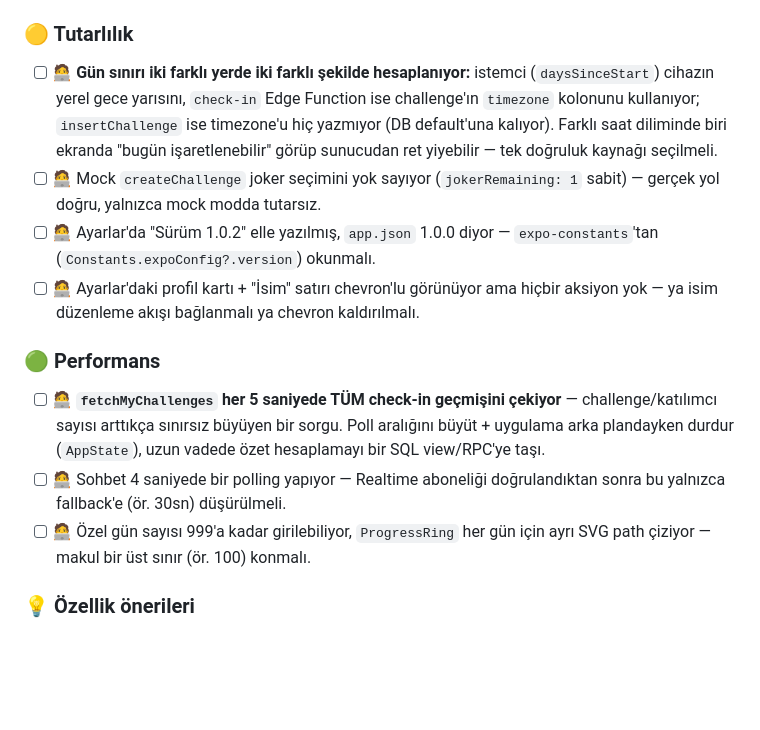
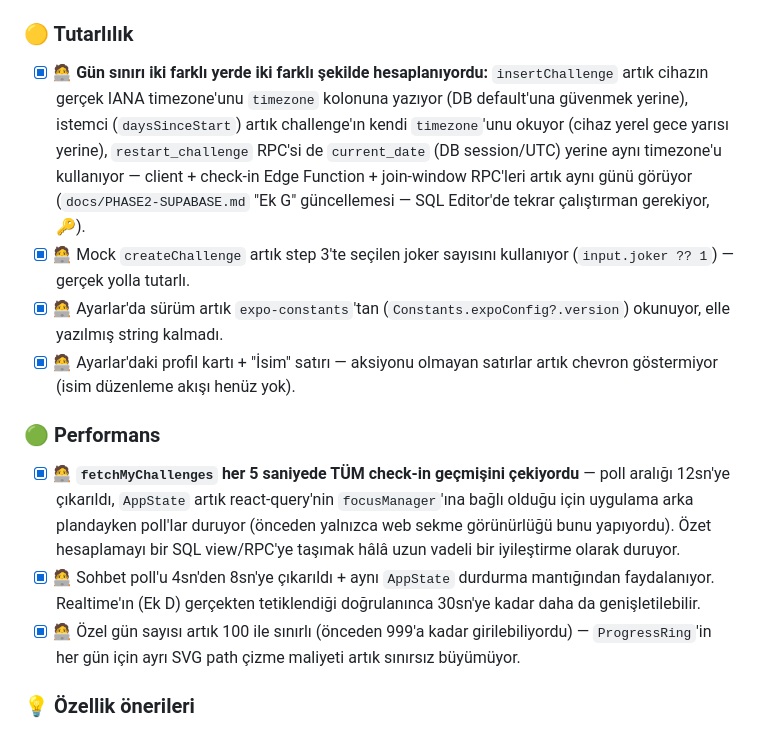
Before and after one commit to enesseval/halkora, a Markdown page: docs/ROADMAP.md, the part around the change. Rendered like a GitHub page; blank space fills up the shorter version.

Commit message:
Check off completed consistency + performance review items
Co-Authored-By: Claude Sonnet 5 <noreply@anthropic.com>
Claude-Session: https://claude.ai/code/session_01WMse8qCwawXsnCUeHK9Ajv

```diff
--- a/docs/ROADMAP.md
+++ b/docs/ROADMAP.md
@@ -169,29 +169,36 @@ ayrı bir güvenlik + tutarlılık + performans taraması. Öncelik sırası:
 
 ### 🟡 Tutarlılık
 
-- [ ] 🧑‍💻 **Gün sınırı iki farklı yerde iki farklı şekilde hesaplanıyor:**
-      istemci (`daysSinceStart`) cihazın yerel gece yarısını, `check-in` Edge
-      Function ise challenge'ın `timezone` kolonunu kullanıyor; `insertChallenge`
-      ise timezone'u hiç yazmıyor (DB default'una kalıyor). Farklı saat
-      diliminde biri ekranda "bugün işaretlenebilir" görüp sunucudan ret
-      yiyebilir — tek doğruluk kaynağı seçilmeli.
-- [ ] 🧑‍💻 Mock `createChallenge` joker seçimini yok sayıyor
-      (`jokerRemaining: 1` sabit) — gerçek yol doğru, yalnızca mock modda tutarsız.
-- [ ] 🧑‍💻 Ayarlar'da "Sürüm 1.0.2" elle yazılmış, `app.json` 1.0.0 diyor —
-      `expo-constants`'tan (`Constants.expoConfig?.version`) okunmalı.
-- [ ] 🧑‍💻 Ayarlar'daki profil kartı + "İsim" satırı chevron'lu görünüyor ama
-      hiçbir aksiyon yok — ya isim düzenleme akışı bağlanmalı ya chevron kaldırılmalı.
+- [x] 🧑‍💻 **Gün sınırı iki farklı yerde iki farklı şekilde hesaplanıyordu:**
+      `insertChallenge` artık cihazın gerçek IANA timezone'unu `timezone`
+      kolonuna yazıyor (DB default'una güvenmek yerine), istemci
+      (`daysSinceStart`) artık challenge'ın kendi `timezone`'unu okuyor
+      (cihaz yerel gece yarısı yerine), `restart_challenge` RPC'si de
+      `current_date` (DB session/UTC) yerine aynı timezone'u kullanıyor —
+      client + check-in Edge Function + join-window RPC'leri artık aynı günü
+      görüyor (`docs/PHASE2-SUPABASE.md` "Ek G" güncellemesi — SQL Editor'de
+      tekrar çalıştırman gerekiyor, 🔑).
+- [x] 🧑‍💻 Mock `createChallenge` artık step 3'te seçilen joker sayısını
+      kullanıyor (`input.joker ?? 1`) — gerçek yolla tutarlı.
+- [x] 🧑‍💻 Ayarlar'da sürüm artık `expo-constants`'tan (`Constants.expoConfig?.version`)
+      okunuyor, elle yazılmış string kalmadı.
+- [x] 🧑‍💻 Ayarlar'daki profil kartı + "İsim" satırı — aksiyonu olmayan
+      satırlar artık chevron göstermiyor (isim düzenleme akışı henüz yok).
 
 ### 🟢 Performans
 
-- [ ] 🧑‍💻 **`fetchMyChallenges` her 5 saniyede TÜM check-in geçmişini
-      çekiyor** — challenge/katılımcı sayısı arttıkça sınırsız büyüyen bir
-      sorgu. Poll aralığını büyüt + uygulama arka plandayken durdur
-      (`AppState`), uzun vadede özet hesaplamayı bir SQL view/RPC'ye taşı.
-- [ ] 🧑‍💻 Sohbet 4 saniyede bir polling yapıyor — Realtime aboneliği
-      doğrulandıktan sonra bu yalnızca fallback'e (ör. 30sn) düşürülmeli.
-- [ ] 🧑‍💻 Özel gün sayısı 999'a kadar girilebiliyor, `ProgressRing` her gün
-      için ayrı SVG path çiziyor — makul bir üst sınır (ör. 100) konmalı.
+- [x] 🧑‍💻 **`fetchMyChallenges` her 5 saniyede TÜM check-in geçmişini
+      çekiyordu** — poll aralığı 12sn'ye çıkarıldı, `AppState` artık
+      react-query'nin `focusManager`'ına bağlı olduğu için uygulama
+      arka plandayken poll'lar duruyor (önceden yalnızca web sekme
+      görünürlüğü bunu yapıyordu). Özet hesaplamayı bir SQL view/RPC'ye
+      taşımak hâlâ uzun vadeli bir iyileştirme olarak duruyor.
+- [x] 🧑‍💻 Sohbet poll'u 4sn'den 8sn'ye çıkarıldı + aynı `AppState` durdurma
+      mantığından faydalanıyor. Realtime'ın (Ek D) gerçekten tetiklendiği
+      doğrulanınca 30sn'ye kadar daha da genişletilebilir.
+- [x] 🧑‍💻 Özel gün sayısı artık 100 ile sınırlı (önceden 999'a kadar
+      girilebiliyordu) — `ProgressRing`'in her gün için ayrı SVG path
+      çizme maliyeti artık sınırsız büyümüyor.
 
 ### 💡 Özellik önerileri
 
```
